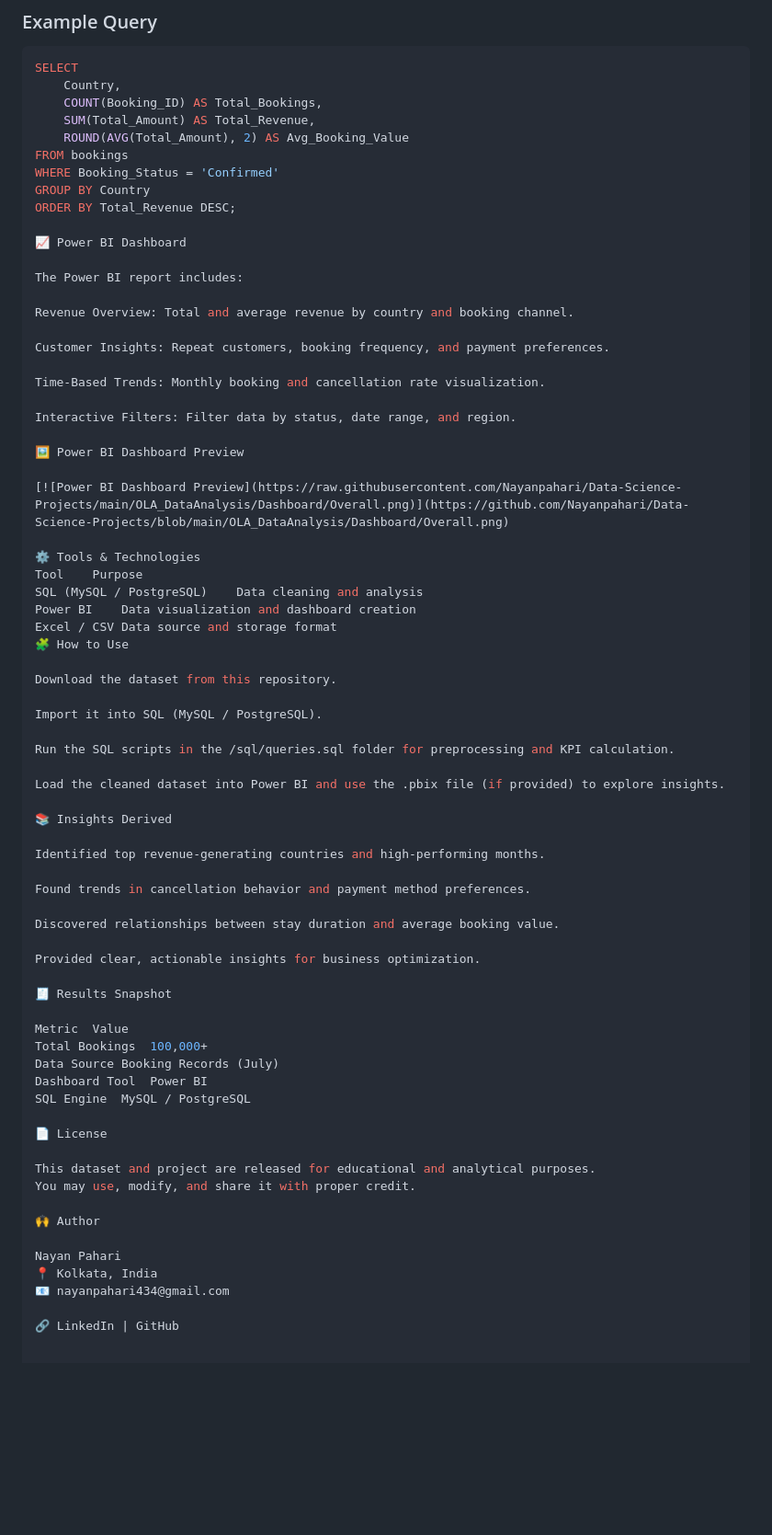
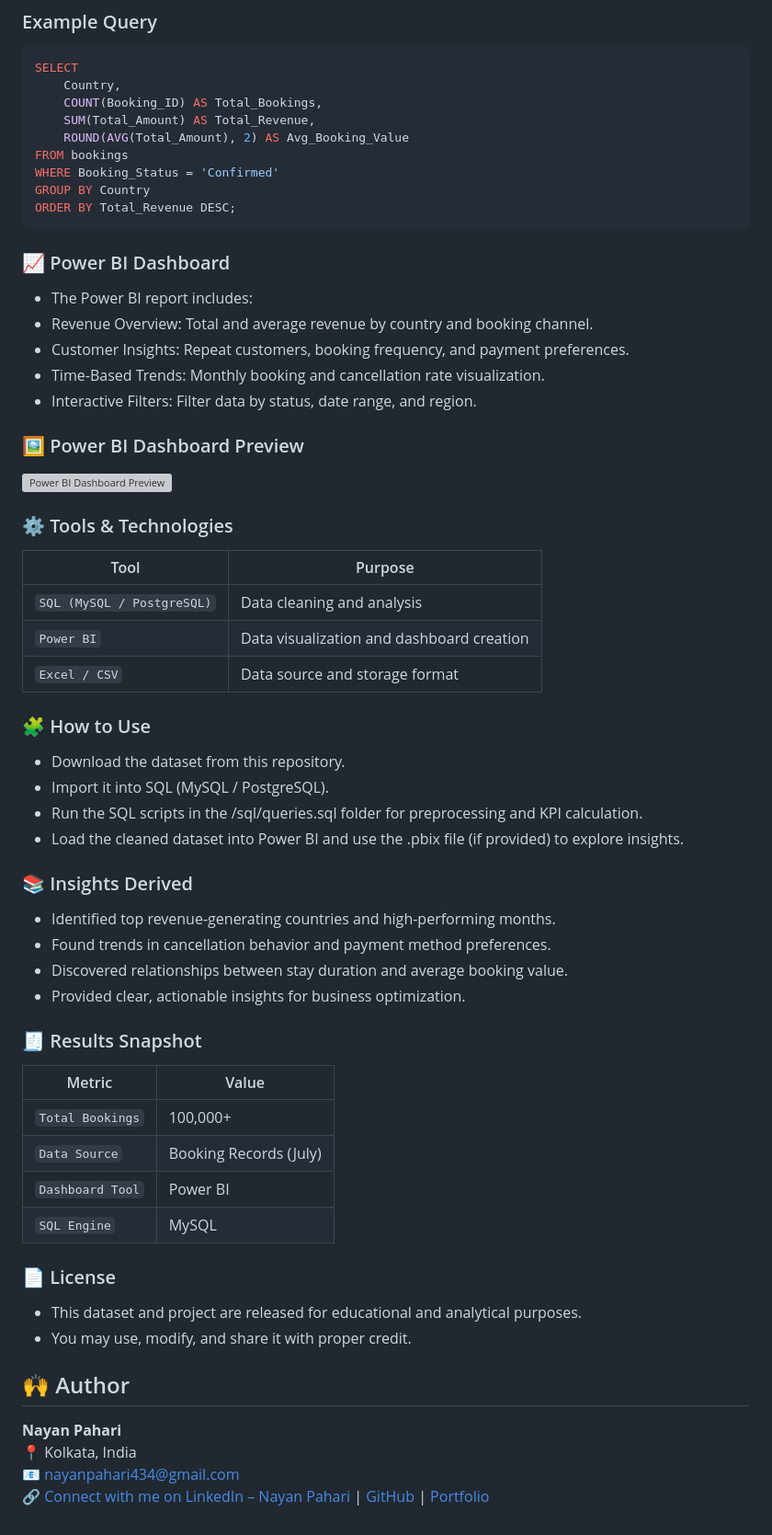
Before and after one commit to Nayanpahari/Data-Science-Projects, a Markdown page: OLA_DataAnalysis/Readme.md, the part around the change. Shown: that part at 92% size. GitHub-like rendering; blank space fills up the shorter version; grey boxes are pictures that could not be loaded.

````diff
--- a/OLA_DataAnalysis/Readme.md
+++ b/OLA_DataAnalysis/Readme.md
@@ -54,65 +54,56 @@ FROM bookings
 WHERE Booking_Status = 'Confirmed'
 GROUP BY Country
 ORDER BY Total_Revenue DESC;
+```
+### 📈 Power BI Dashboard
 
-📈 Power BI Dashboard
+- The Power BI report includes:
+- Revenue Overview: Total and average revenue by country and booking channel.
+- Customer Insights: Repeat customers, booking frequency, and payment preferences.
+- Time-Based Trends: Monthly booking and cancellation rate visualization.
+- Interactive Filters: Filter data by status, date range, and region.
 
-The Power BI report includes:
-
-Revenue Overview: Total and average revenue by country and booking channel.
-
-Customer Insights: Repeat customers, booking frequency, and payment preferences.
-
-Time-Based Trends: Monthly booking and cancellation rate visualization.
-
-Interactive Filters: Filter data by status, date range, and region.
-
-🖼️ Power BI Dashboard Preview
+### 🖼️ Power BI Dashboard Preview
 
 [![Power BI Dashboard Preview](https://raw.githubusercontent.com/Nayanpahari/Data-Science-Projects/main/OLA_DataAnalysis/Dashboard/Overall.png)](https://github.com/Nayanpahari/Data-Science-Projects/blob/main/OLA_DataAnalysis/Dashboard/Overall.png)
 
-⚙️ Tools & Technologies
-Tool	Purpose
-SQL (MySQL / PostgreSQL)	Data cleaning and analysis
-Power BI	Data visualization and dashboard creation
-Excel / CSV	Data source and storage format
-🧩 How to Use
+### ⚙️ Tools & Technologies
 
-Download the dataset from this repository.
+| Tool | Purpose |
+|--------------|-------------|
+| `SQL (MySQL / PostgreSQL)` | Data cleaning and analysis |
+| `Power BI` | Data visualization and dashboard creation |
+| `Excel / CSV` | Data source and storage format |
 
-Import it into SQL (MySQL / PostgreSQL).
+### 🧩 How to Use
+- Download the dataset from this repository.
+- Import it into SQL (MySQL / PostgreSQL).
+- Run the SQL scripts in the /sql/queries.sql folder for preprocessing and KPI calculation.
+- Load the cleaned dataset into Power BI and use the .pbix file (if provided) to explore insights.
 
-Run the SQL scripts in the /sql/queries.sql folder for preprocessing and KPI calculation.
+### 📚 Insights Derived
 
-Load the cleaned dataset into Power BI and use the .pbix file (if provided) to explore insights.
+- Identified top revenue-generating countries and high-performing months.
+- Found trends in cancellation behavior and payment method preferences.
+- Discovered relationships between stay duration and average booking value.
+- Provided clear, actionable insights for business optimization.
 
-📚 Insights Derived
+### 🧾 Results Snapshot
 
-Identified top revenue-generating countries and high-performing months.
+| Metric | Value |
+|--------------|-------------|
+| `Total Bookings` | 100,000+ |
+| `Data Source` | Booking Records (July) |
+| `Dashboard Tool` | Power BI |
+| `SQL Engine` | MySQL |
 
-Found trends in cancellation behavior and payment method preferences.
+### 📄 License
 
-Discovered relationships between stay duration and average booking value.
+- This dataset and project are released for educational and analytical purposes.
+- You may use, modify, and share it with proper credit.
 
-Provided clear, actionable insights for business optimization.
-
-🧾 Results Snapshot
-
-Metric	Value
-Total Bookings	100,000+
-Data Source	Booking Records (July)
-Dashboard Tool	Power BI
-SQL Engine	MySQL / PostgreSQL
-
-📄 License
-
-This dataset and project are released for educational and analytical purposes.
-You may use, modify, and share it with proper credit.
-
-🙌 Author
-
-Nayan Pahari
+## 🙌 Author
+**Nayan Pahari**
 📍 Kolkata, India
-📧 nayanpahari434@gmail.com
-
-🔗 LinkedIn | GitHub
+📧 [nayanpahari434@gmail.com](mailto:nayanpahari434@gmail.com)
+🔗 [Connect with me on LinkedIn – Nayan Pahari](https://www.linkedin.com/in/nayan-pahari) | [GitHub](https://github.com/NayanPahari) | [Portfolio](https://nayanpahari.github.io/)
````
